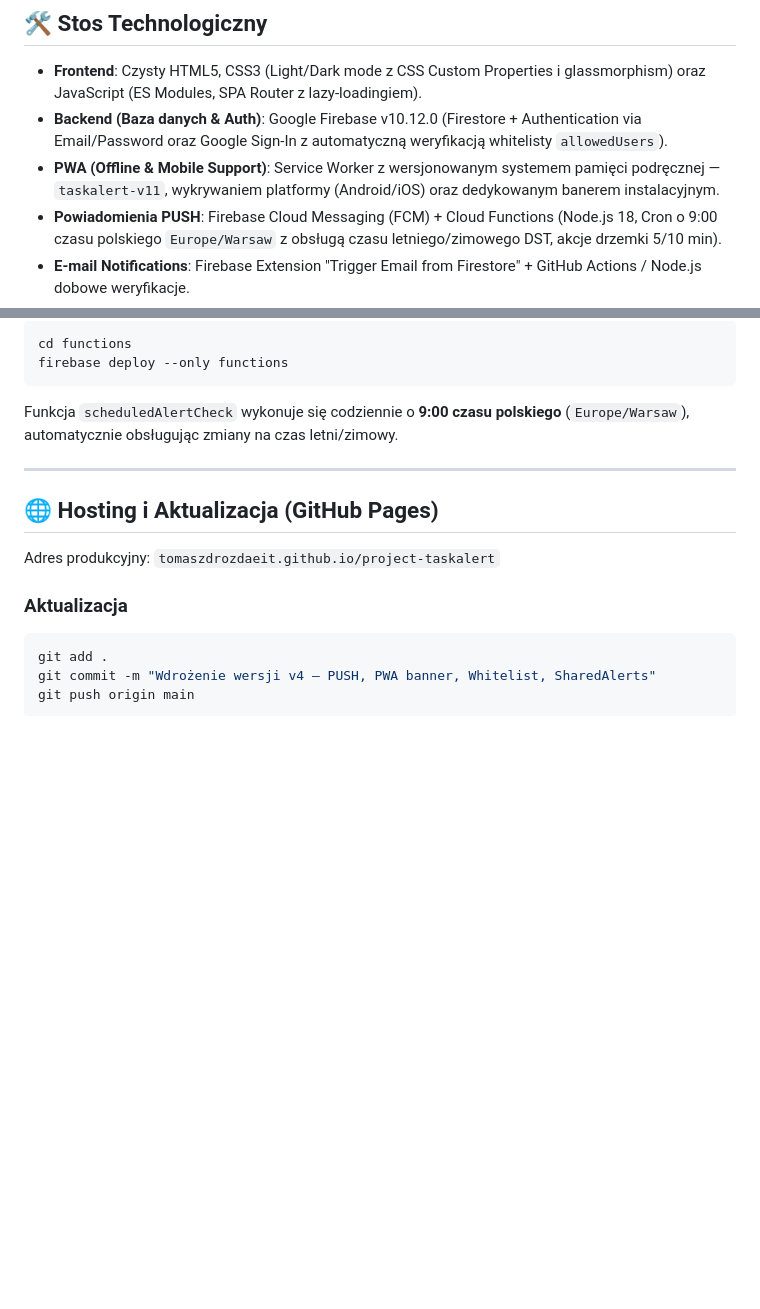
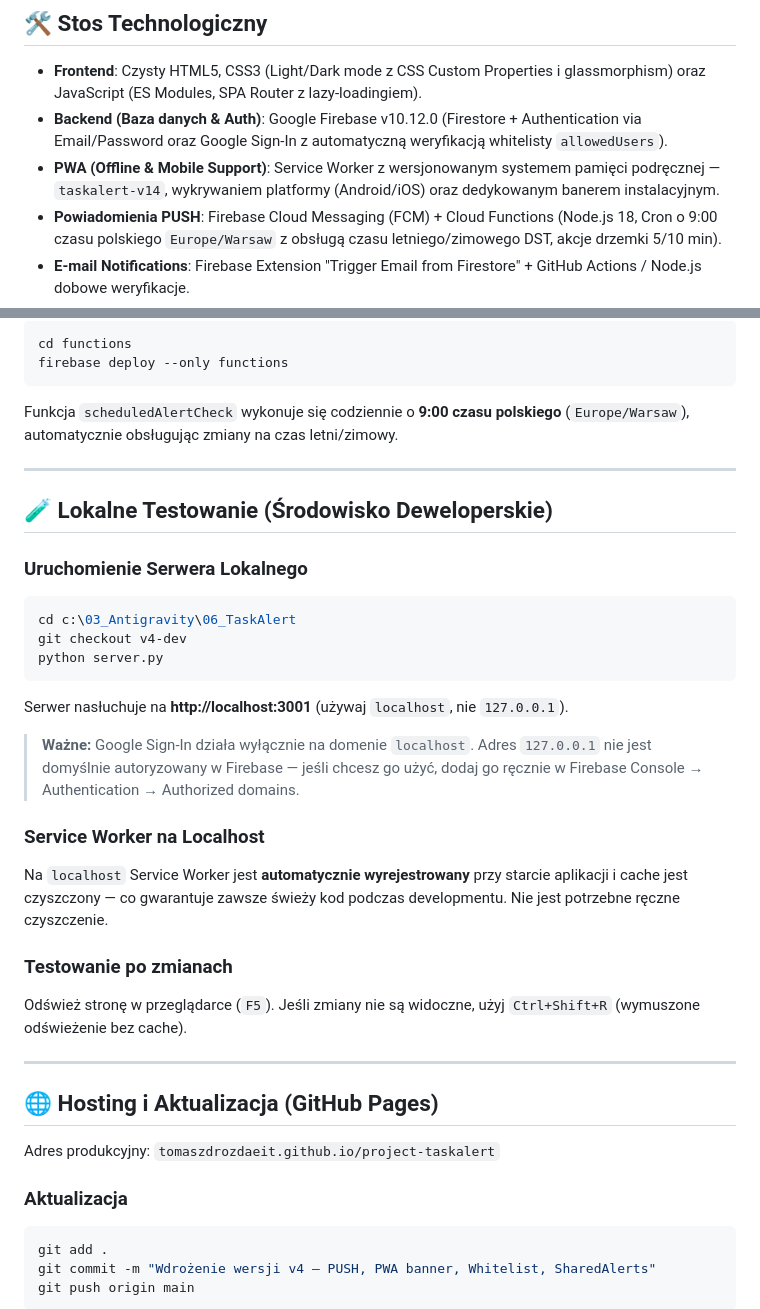
Before and after one commit to tomaszdrozdaeit/project-taskalert, a Markdown page: README.md, 2 parts joined by grey strips. Drawn GitHub-style; blank space fills up the shorter version.

Commit message:
docs: update README with local testing guide, fix SW cache version note, add localhost Google Sign-In info

````diff
--- a/README.md
+++ b/README.md
@@ -10,7 +10,7 @@ Aplikacja została zaprojektowana z myślą o maksymalnej użyteczności: intuic
 
 - **Frontend**: Czysty HTML5, CSS3 (Light/Dark mode z CSS Custom Properties i glassmorphism) oraz JavaScript (ES Modules, SPA Router z lazy-loadingiem).
 - **Backend (Baza danych & Auth)**: Google Firebase v10.12.0 (Firestore + Authentication via Email/Password oraz Google Sign-In z automatyczną weryfikacją whitelisty `allowedUsers`).
-- **PWA (Offline & Mobile Support)**: Service Worker z wersjonowanym systemem pamięci podręcznej — `taskalert-v11`, wykrywaniem platformy (Android/iOS) oraz dedykowanym banerem instalacyjnym.
+- **PWA (Offline & Mobile Support)**: Service Worker z wersjonowanym systemem pamięci podręcznej — `taskalert-v14`, wykrywaniem platformy (Android/iOS) oraz dedykowanym banerem instalacyjnym.
 - **Powiadomienia PUSH**: Firebase Cloud Messaging (FCM) + Cloud Functions (Node.js 18, Cron o 9:00 czasu polskiego `Europe/Warsaw` z obsługą czasu letniego/zimowego DST, akcje drzemki 5/10 min).
 - **E-mail Notifications**: Firebase Extension "Trigger Email from Firestore" + GitHub Actions / Node.js dobowe weryfikacje.
 - **Testy**: Automatyczne testy reguł bezpieczeństwa Firestore (`tests/firestore-rules.test.js`) + audyt bezpieczeństwa.
@@ -189,6 +189,30 @@ Funkcja `scheduledAlertCheck` wykonuje się codziennie o **9:00 czasu polskiego*
 
 ---
 
+## 🧪 Lokalne Testowanie (Środowisko Deweloperskie)
+
+### Uruchomienie Serwera Lokalnego
+
+```powershell
+cd c:\03_Antigravity\06_TaskAlert
+git checkout v4-dev
+python server.py
+```
+
+Serwer nasłuchuje na **http://localhost:3001** (używaj `localhost`, nie `127.0.0.1`).
+
+> **Ważne:** Google Sign-In działa wyłącznie na domenie `localhost`. Adres `127.0.0.1` nie jest domyślnie autoryzowany w Firebase — jeśli chcesz go użyć, dodaj go ręcznie w Firebase Console → Authentication → Authorized domains.
+
+### Service Worker na Localhost
+
+Na `localhost` Service Worker jest **automatycznie wyrejestrowany** przy starcie aplikacji i cache jest czyszczony — co gwarantuje zawsze świeży kod podczas developmentu. Nie jest potrzebne ręczne czyszczenie.
+
+### Testowanie po zmianach
+
+Odśwież stronę w przeglądarce (`F5`). Jeśli zmiany nie są widoczne, użyj `Ctrl+Shift+R` (wymuszone odświeżenie bez cache).
+
+---
+
 ## 🌐 Hosting i Aktualizacja (GitHub Pages)
 
 Adres produkcyjny: `tomaszdrozdaeit.github.io/project-taskalert`
````
